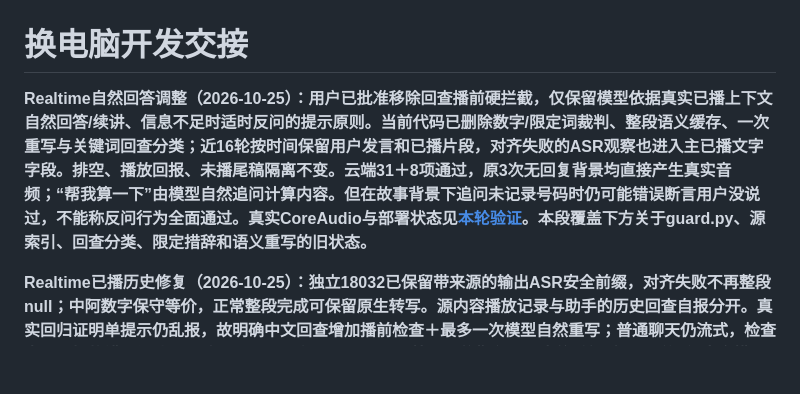
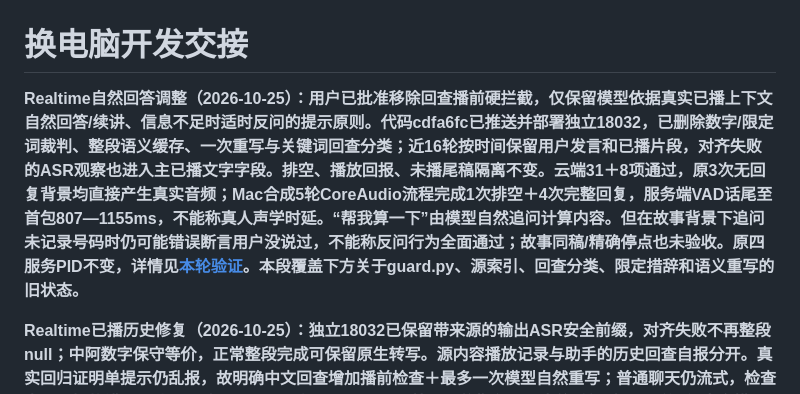
Before and after one commit to chenyongming211-glitch/family-companion-robot, a Markdown page: docs/DEVELOPMENT_HANDOFF.md, the part around the change. GitHub-like rendering; blank space fills up the shorter version.

```diff
--- a/docs/DEVELOPMENT_HANDOFF.md
+++ b/docs/DEVELOPMENT_HANDOFF.md
@@ -1,6 +1,6 @@
 # 换电脑开发交接
 
-**Realtime自然回答调整（2026-10-25）：用户已批准移除回查播前硬拦截，仅保留模型依据真实已播上下文自然回答/续讲、信息不足时适时反问的提示原则。当前代码已删除数字/限定词裁判、整段语义缓存、一次重写与关键词回查分类；近16轮按时间保留用户发言和已播片段，对齐失败的ASR观察也进入主已播文字字段。排空、播放回报、未播尾稿隔离不变。云端31＋8项通过，原3次无回复背景均直接产生真实音频；“帮我算一下”由模型自然追问计算内容。但在故事背景下追问未记录号码时仍可能错误断言用户没说过，不能称反问行为全面通过。真实CoreAudio与部署状态见[本轮验证](verification/2026-10-25-realtime-natural-dialogue.md)。本段覆盖下方关于guard.py、源索引、回查分类、限定措辞和语义重写的旧状态。**
+**Realtime自然回答调整（2026-10-25）：用户已批准移除回查播前硬拦截，仅保留模型依据真实已播上下文自然回答/续讲、信息不足时适时反问的提示原则。代码cdfa6fc已推送并部署独立18032，已删除数字/限定词裁判、整段语义缓存、一次重写与关键词回查分类；近16轮按时间保留用户发言和已播片段，对齐失败的ASR观察也进入主已播文字字段。排空、播放回报、未播尾稿隔离不变。云端31＋8项通过，原3次无回复背景均直接产生真实音频；Mac合成5轮CoreAudio流程完成1次排空＋4次完整回复，服务端VAD话尾至首包807—1155ms，不能称真人声学时延。“帮我算一下”由模型自然追问计算内容。但在故事背景下追问未记录号码时仍可能错误断言用户没说过，不能称反问行为全面通过；故事同稿/精确停点也未验收。原四服务PID不变，详情见[本轮验证](verification/2026-10-25-realtime-natural-dialogue.md)。本段覆盖下方关于guard.py、源索引、回查分类、限定措辞和语义重写的旧状态。**
 
 **Realtime已播历史修复（2026-10-25）：独立18032已保留带来源的输出ASR安全前缀，对齐失败不再整段null；中阿数字保守等价，正常整段完成可保留原生转写。源内容播放记录与助手的历史回查自报分开。真实回归证明单提示仍乱报，故明确中文回查增加播前检查＋最多一次模型自然重写；普通聊天仍流式，检查失败不播放错误候选。云端39＋8项通过，原私人记录9快照重放恢复原丢失的2轮证据；最终3组真实模型回查按记录限定为“十附近／左右”。完整数数→插话回查→数学CoreAudio流程通过，旧尾音232ms排完，回查话尾到首包2618ms（含一次重写），随后普通数学916ms。检查依赖表达/转写并非通用语义证明，仍未验收精确停点；回查会变慢、真人需复验。未改身份、三段式或固件，窗口与排空策略保持。见[验证报告](verification/2026-10-25-realtime-played-history.md)、[方案](superpowers/specs/2026-10-25-realtime-played-history-design.md)和[计划](superpowers/plans/2026-10-25-realtime-played-history.md)。此段覆盖下方旧18032严格失败直接丢弃历史的描述。**
 
```
Also changed, not shown: docs/verification/2026-10-25-realtime-natural-dialogue.md (+19 -1 lines), 1 other file.
